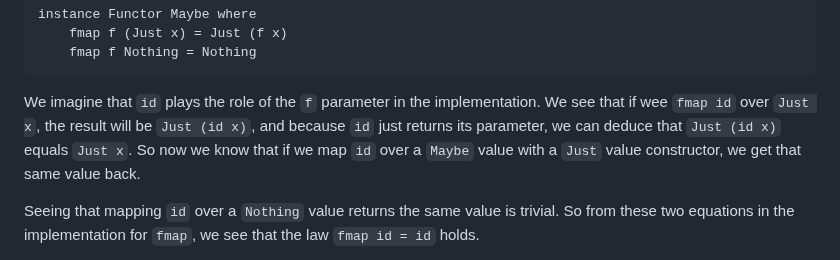
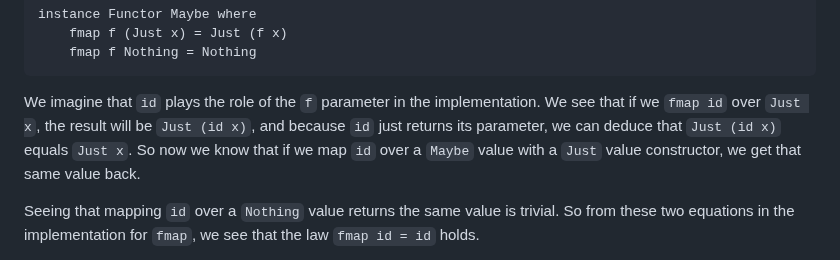
Before and after one commit to learnyouahaskell/learnyouahaskell.github.io, a Markdown page: markdown/source_md/functors-applicative-functors-and-monoids.md, the part around the change. Drawn GitHub-style.

Commit message:
fixup! MD typo

````diff
--- a/markdown/source_md/functors-applicative-functors-and-monoids.md
+++ b/markdown/source_md/functors-applicative-functors-and-monoids.md
@@ -303,7 +303,7 @@ instance Functor Maybe where
 ```
 
 We imagine that `id` plays the role of the `f` parameter in the implementation.
-We see that if wee `fmap id` over `Just x`, the result will be `Just (id x)`, and because `id` just returns its parameter, we can deduce that `Just (id x)` equals `Just x`.
+We see that if we `fmap id` over `Just x`, the result will be `Just (id x)`, and because `id` just returns its parameter, we can deduce that `Just (id x)` equals `Just x`.
 So now we know that if we map `id` over a `Maybe` value with a `Just` value constructor, we get that same value back.
 
 Seeing that mapping `id` over a `Nothing` value returns the same value is trivial.
````
